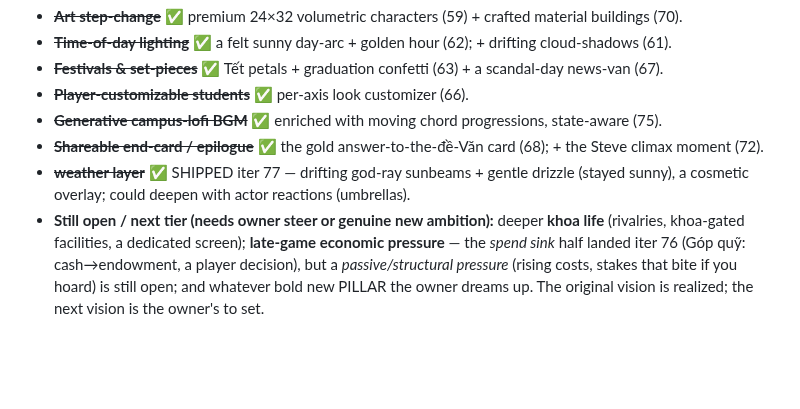
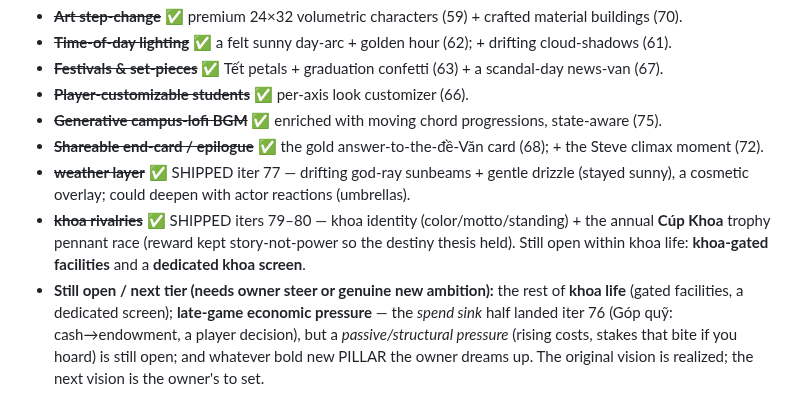
Before and after one commit to techeese/steve-job-vietnam, a Markdown page: VISION.md, the part around the change. GitHub-like rendering; blank space fills up the shorter version.

Commit message:
docs(VISION): khoa rivalries shipped (iters 79-80 Cúp Khoa)
Co-Authored-By: Claude Opus 4.8 (1M context) <noreply@anthropic.com>

```diff
--- a/VISION.md
+++ b/VISION.md
@@ -42,8 +42,11 @@ the world as engineers, founders, văn-mẫu clerks, coin sharks, and the rare
 - ~~**Shareable end-card / epilogue**~~ ✅ the gold answer-to-the-đề-Văn card (68); + the Steve climax moment (72).
 - ~~**weather layer**~~ ✅ SHIPPED iter 77 — drifting god-ray sunbeams + gentle drizzle (stayed sunny), a
   cosmetic overlay; could deepen with actor reactions (umbrellas).
-- **Still open / next tier (needs owner steer or genuine new ambition):** deeper **khoa life** (rivalries,
-  khoa-gated facilities, a dedicated screen); **late-game economic pressure** — the *spend sink* half landed
+- ~~**khoa rivalries**~~ ✅ SHIPPED iters 79–80 — khoa identity (color/motto/standing) + the annual **Cúp Khoa**
+  trophy pennant race (reward kept story-not-power so the destiny thesis held). Still open within khoa life:
+  **khoa-gated facilities** and a **dedicated khoa screen**.
+- **Still open / next tier (needs owner steer or genuine new ambition):** the rest of **khoa life** (gated
+  facilities, a dedicated screen); **late-game economic pressure** — the *spend sink* half landed
   iter 76 (Góp quỹ: cash→endowment, a player decision), but a *passive/structural pressure* (rising costs,
   stakes that bite if you hoard) is still open; and whatever bold new PILLAR the owner dreams up. The
   original vision is realized; the next vision is the owner's to set.
```
